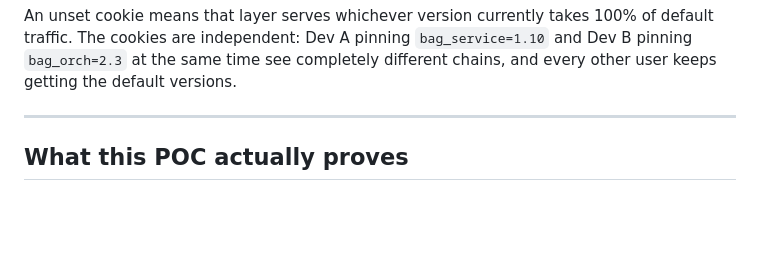
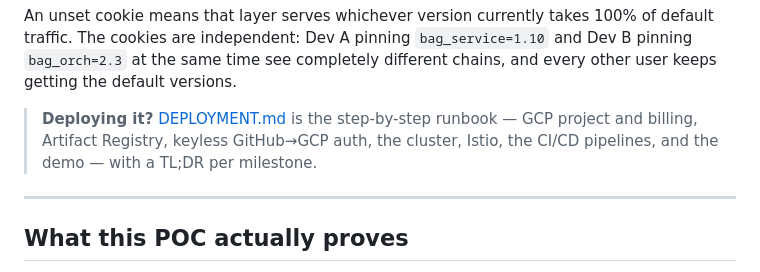
Before and after one commit to asharma157/bag-ui, a Markdown page: README.md, the part around the change. GitHub-like rendering; blank space fills up the shorter version.

```diff
--- a/README.md
+++ b/README.md
@@ -15,6 +15,10 @@ An unset cookie means that layer serves whichever version currently takes 100% o
 traffic. The cookies are independent: Dev A pinning `bag_service=1.10` and Dev B pinning
 `bag_orch=2.3` at the same time see completely different chains, and every other user keeps
 getting the default versions.
+
+> **Deploying it?** [DEPLOYMENT.md](DEPLOYMENT.md) is the step-by-step runbook — GCP project and
+> billing, Artifact Registry, keyless GitHub→GCP auth, the cluster, Istio, the CI/CD pipelines,
+> and the demo — with a TL;DR per milestone.
 
 ---
 
```
Also changed, not shown: DEPLOYMENT.md (added, +453 -0 lines).
